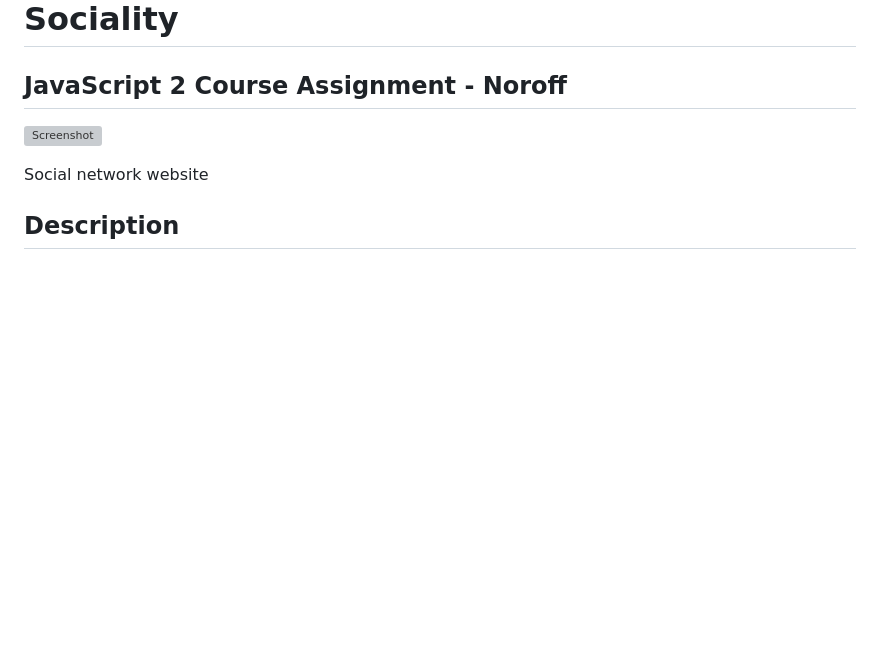
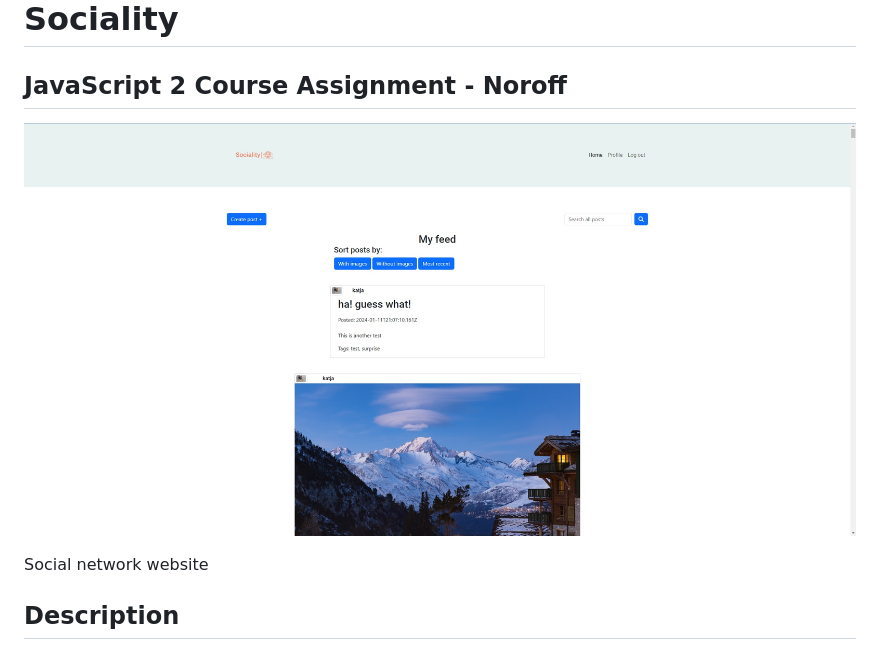
Before and after one commit to Nickenn/Sociality, a Markdown page: README.md, the part around the change. Drawn GitHub-style; pictures changed too: assets/sociality-screenshot.jpg (added); blank space fills up the shorter version; grey boxes are pictures that could not be loaded.

```diff
--- a/README.md
+++ b/README.md
@@ -2,7 +2,7 @@
 
 ## JavaScript 2 Course Assignment - Noroff
 
-![Screenshot]()
+![Screenshot](/assets/sociality-screenshot.jpg)
 
 Social network website
 
```
